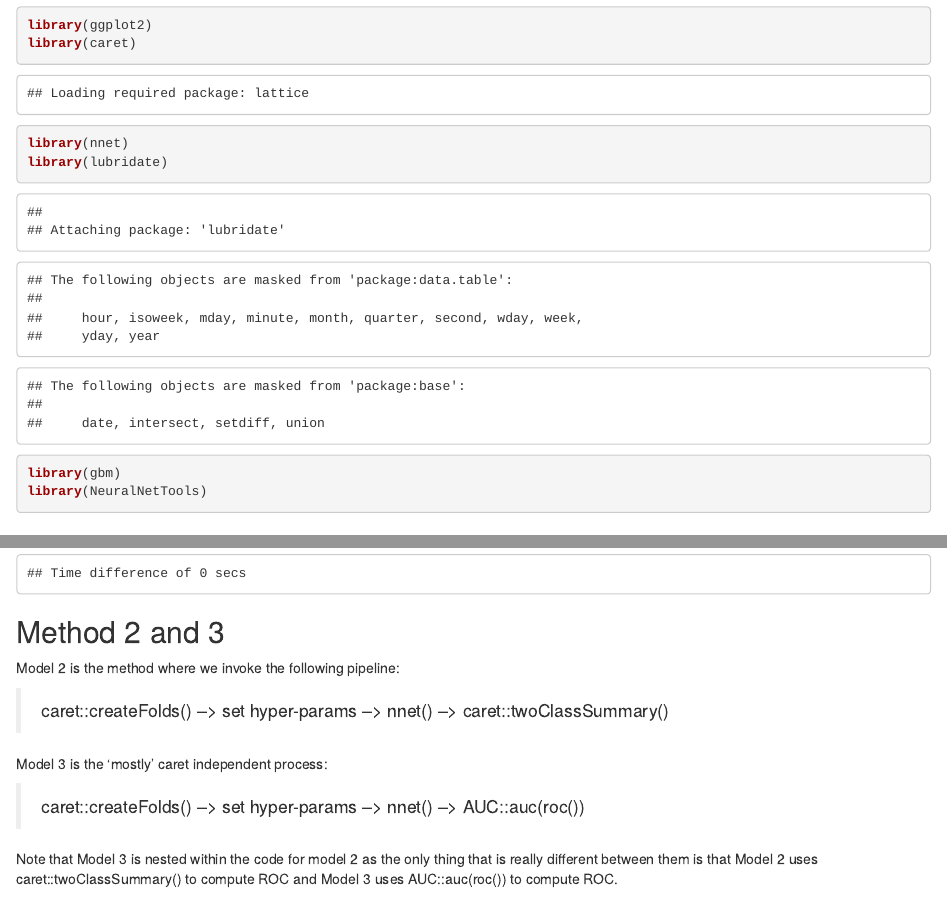
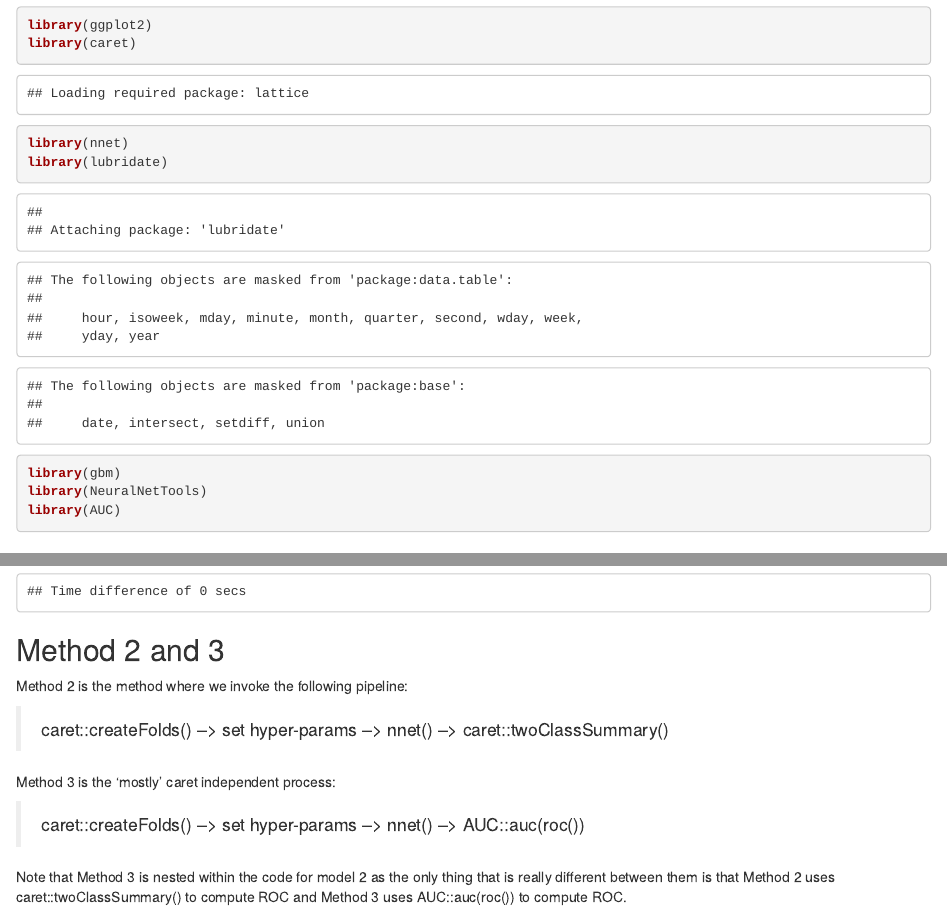
Before and after one commit to aaronmams/rad-teaching-stuff, an R Markdown document (caret-example/nnet_v_train.Rmd): the page in a window 1100 px wide, from 690 px down, and a second part further down, joined at a grey line. Rendered offline with R 4.5, knitr and Pandoc, with nearby package versions; some code elsewhere in the file could not run offline.

````diff
--- a/caret-example/caret-example.Rmd
+++ b/caret-example/caret-example.Rmd
@@ -1,6 +1,8 @@
 ---
 title: "A Short Machine Learning Essay using the Caret Library"
-output: html_notebook
+output:
+  html_document:
+    df_print: paged
 ---
 
 From the [Caret Bookdown by Max Kuhn](https://topepo.github.io/caret/index.html):
@@ -14,6 +16,8 @@
 * variable importance estimation
 
 >as well as other functionality.
+
+[Data Analysis](/Users/aaronmamula/Documents/R projects/rad-teaching-stuff/caret-example/figures/xkcd_comic.png)
 
 # Introduction
 
@@ -30,6 +34,8 @@
 1. pre-processing data (normalizing continuous variables, one-hot encoding)
 2. dealing with NAs or outliers
 3. examining final models visually
+
+[Data Pipeline](/Users/aaronmamula/Documents/R projects/rad-teaching-stuff/caret-example/figures/datapipeline.png)
 
 ## Dependencies
 
--- a/caret-example/nnet_v_train.Rmd
+++ b/caret-example/nnet_v_train.Rmd
@@ -1,6 +1,8 @@
 ---
 title: "A closer look at nnet() and caret::train()"
-output: html_notebook
+output:
+  html_document:
+    df_print: paged
 ---
 
 The purpose of this workbook is to enhance understanding of the caret library by looking at two ways to estimate a neural network that should be roughly equivilent.  The first approach uses caret to train a neural network using [nnet::nnet()](https://cran.r-project.org/web/packages/nnet/nnet.pdf).  The second uses the *nnet()* function directly.
@@ -17,6 +19,8 @@
 library(lubridate)
 library(gbm)
 library(NeuralNetTools)
+library(AUC)
+
 ```
 
 # Data Set Up
@@ -240,15 +244,15 @@
 
 ## Method 2 and 3
 
-Model 2 is the method where we invoke the following pipeline:
+Method 2 is the method where we invoke the following pipeline:
 
 >caret::createFolds() --> set hyper-params --> nnet() --> caret::twoClassSummary()
 
-Model 3 is the 'mostly' caret independent process:
+Method 3 is the 'mostly' caret independent process:
 
 >caret::createFolds() --> set hyper-params --> nnet() --> AUC::auc(roc())
 
-Note that Model 3 is nested within the code for model 2 as the only thing that is really different between them is that Model 2 uses caret::twoClassSummary() to compute ROC and Model 3 uses AUC::auc(roc()) to compute ROC.
+Note that Method 3 is nested within the code for model 2 as the only thing that is really different between them is that Method 2 uses caret::twoClassSummary() to compute ROC and Method 3 uses AUC::auc(roc()) to compute ROC.
 
 ```{r}
 t <- Sys.time()
````
Also changed, not shown: caret-example/caret-example.html (added), caret-example/figures/datapipeline.png (added), caret-example/figures/xkcd_comic.png (added), caret-example/nnet_v_train.html (added).
